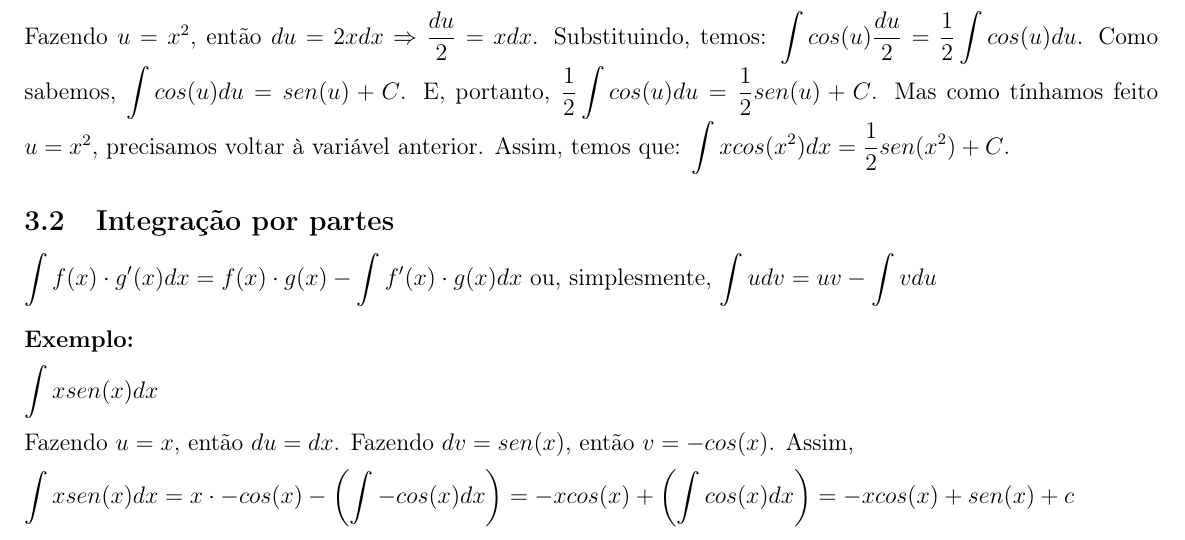
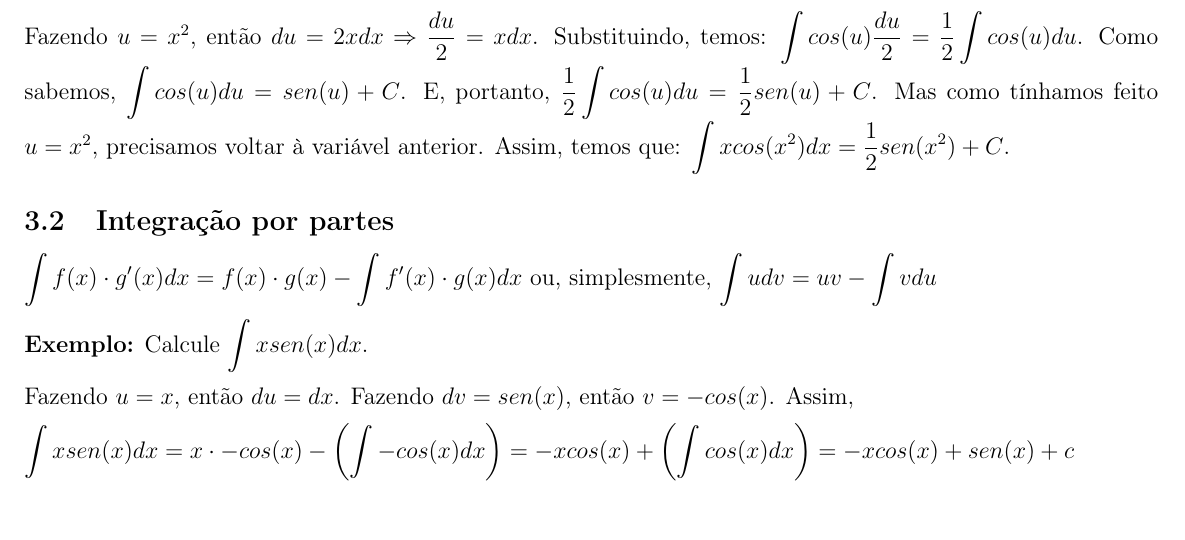
Before and after one commit to fabriciofx/tabelas-c2, a LaTeX document (tabelas.tex): part of page 2 of 2, cut so that both start at the same text, the shorter picture padded with empty space. Compiled offline with pdfLaTeX.

Commit message:
#49: Ajusta posicionamento do exemplo da integração por partes

```diff
--- a/tabelas.tex
+++ b/tabelas.tex
@@ -137,9 +137,8 @@ que: $\displaystyle\int{xcos(x^2)dx} = \frac{1}{2}sen(x^2) + C$.
 
 $\displaystyle\int{f(x) \cdot g'(x)dx} =
 	f(x) \cdot g(x) - \displaystyle\int{f'(x) \cdot g(x)dx}$ ou, simplesmente,
-$\displaystyle\int{udv} = uv - \displaystyle\int{vdu}$\\[4mm]
-\textbf{Exemplo:}\\[2mm]
-$\displaystyle\int{xsen(x)dx}$\\[2mm]
+$\displaystyle\int{udv} = uv - \displaystyle\int{vdu}$\\[2mm]
+\textbf{Exemplo:} Calcule $\displaystyle\int{xsen(x)dx}$.\\[2mm]
 Fazendo $u = x$, então $du = dx$. Fazendo $dv = sen(x)$, então $v = -cos(x)$.
 Assim,\\[2mm]
 $\displaystyle\int{xsen(x)dx} = x \cdot -cos(x) -
```
